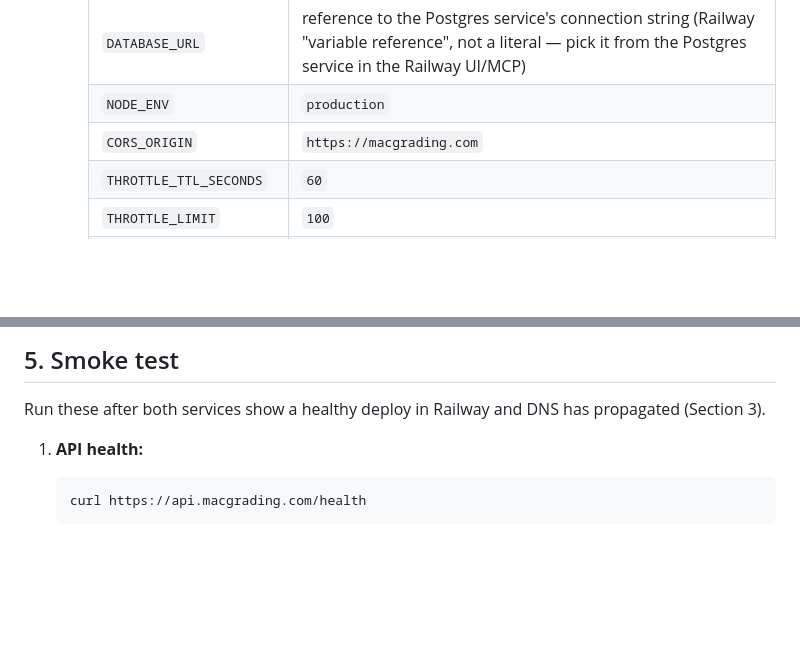
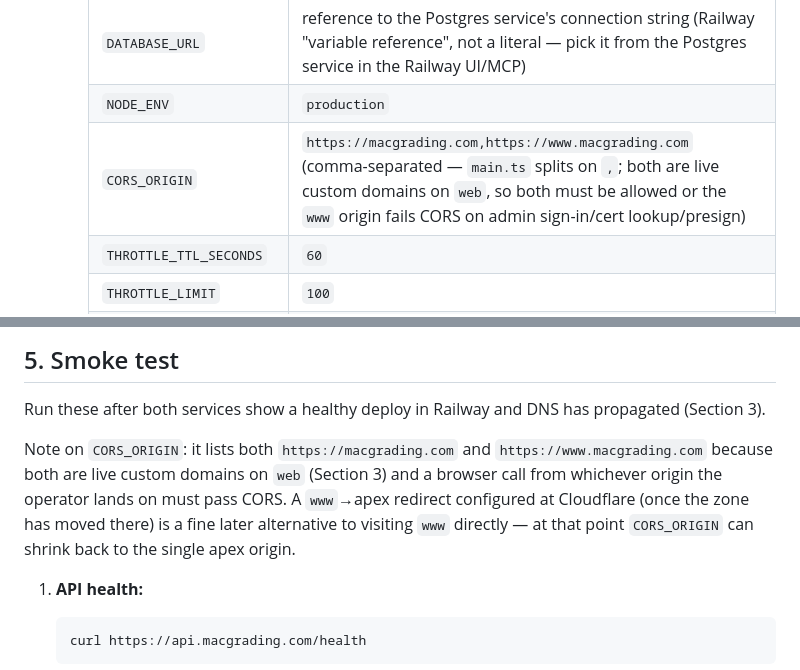
Before and after one commit to ryanbarr/macgrading, a Markdown page: docs/deploy/railway-runbook.md, 2 parts joined by grey strips. GitHub-like rendering; blank space fills up the shorter version.

Commit message:
docs: allow www origin in Railway CORS_ORIGIN
Co-Authored-By: Claude Fable 5 <noreply@anthropic.com>
Claude-Session: https://claude.ai/code/session_01Bjdv8DqZ2EkAH3VnMVkebk

````diff
--- a/docs/deploy/railway-runbook.md
+++ b/docs/deploy/railway-runbook.md
@@ -100,7 +100,7 @@ present to authenticate and confirm each write.
      |---|---|
      | `DATABASE_URL` | reference to the Postgres service's connection string (Railway "variable reference", not a literal — pick it from the Postgres service in the Railway UI/MCP) |
      | `NODE_ENV` | `production` |
-     | `CORS_ORIGIN` | `https://macgrading.com` |
+     | `CORS_ORIGIN` | `https://macgrading.com,https://www.macgrading.com` (comma-separated — `main.ts` splits on `,`; both are live custom domains on `web`, so both must be allowed or the `www` origin fails CORS on admin sign-in/cert lookup/presign) |
      | `THROTTLE_TTL_SECONDS` | `60` |
      | `THROTTLE_LIMIT` | `100` |
      | `JWT_SECRET` | `<jwt-secret>` from step 1.7 |
@@ -199,6 +199,14 @@ on GitHub (push or PR) — confirm on the repo's Actions tab before enabling.
 Run these after both services show a healthy deploy in Railway and DNS has
 propagated (Section 3).
 
+Note on `CORS_ORIGIN`: it lists both `https://macgrading.com` and
+`https://www.macgrading.com` because both are live custom domains on `web`
+(Section 3) and a browser call from whichever origin the operator lands on
+must pass CORS. A `www`→apex redirect configured at Cloudflare (once the
+zone has moved there) is a fine later alternative to visiting `www`
+directly — at that point `CORS_ORIGIN` can shrink back to the single apex
+origin.
+
 1. **API health:**
 
    ```bash
````
